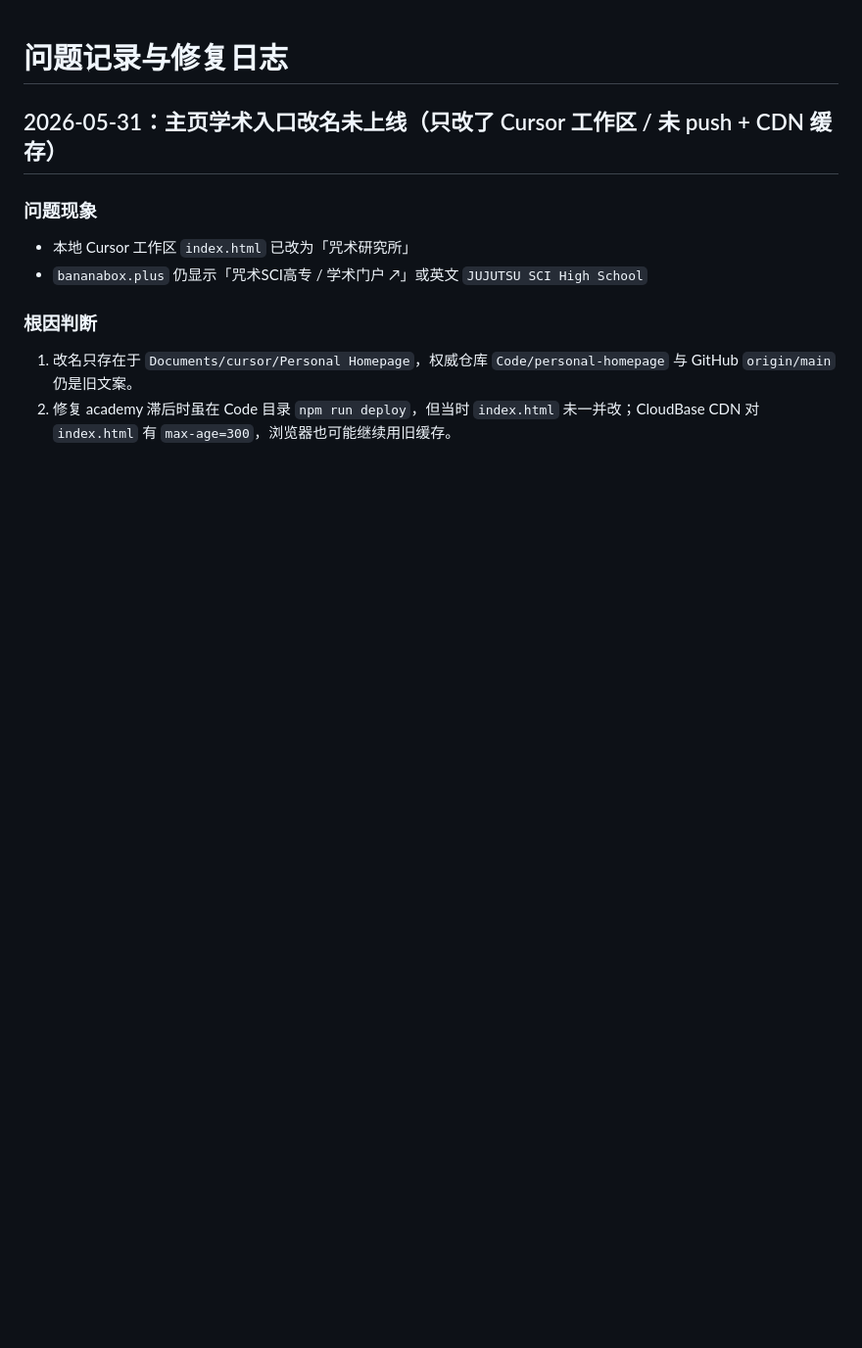
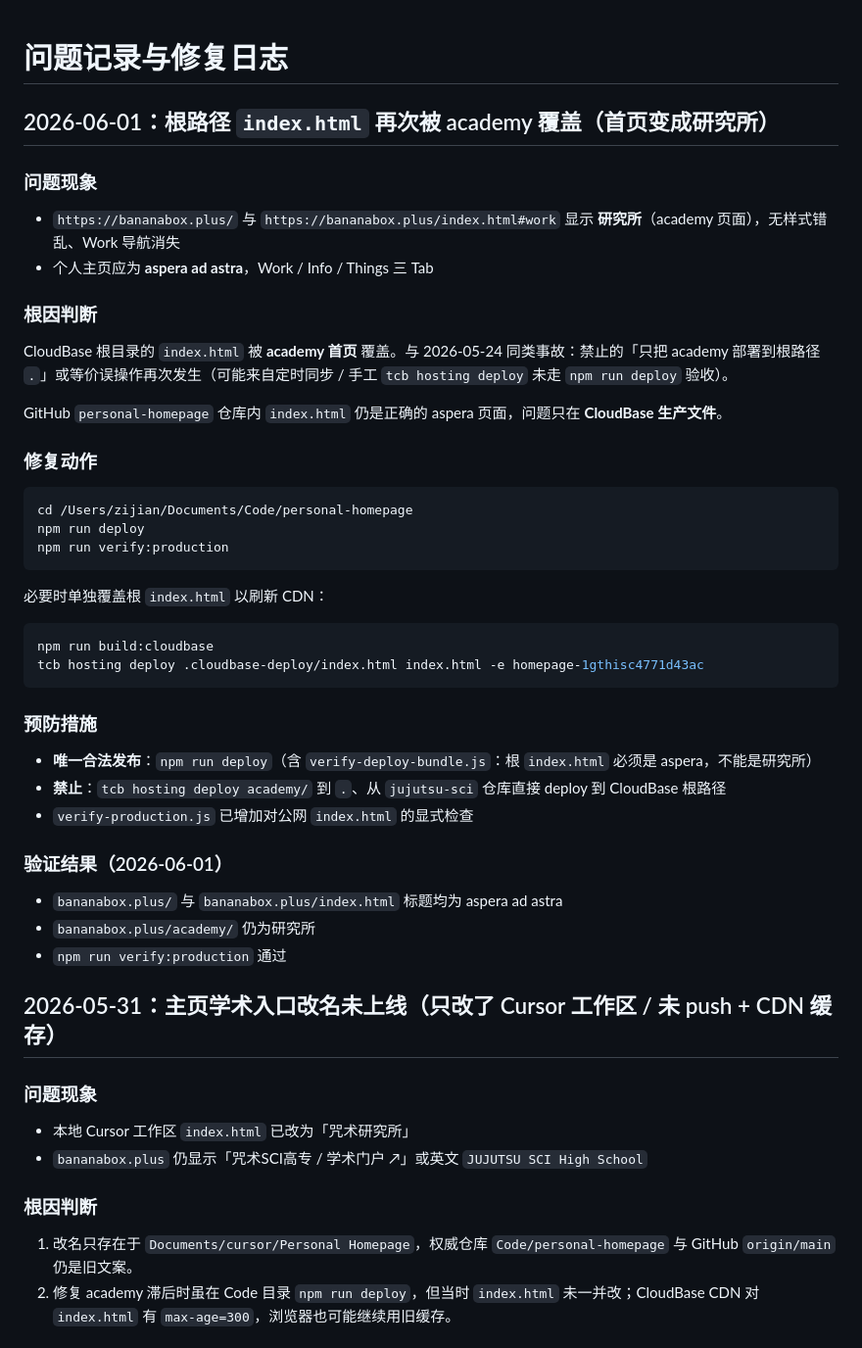
Before and after one commit to zijianxcode/jujutsu-sci, a Markdown page: docs/ISSUE_LOG.md, the part around the change. Shown at 98% size. Drawn GitHub-style; blank space fills up the shorter version.

Commit message:
docs: 记录 2026-06-01 根路径 academy 覆盖事故

````diff
--- a/docs/ISSUE_LOG.md
+++ b/docs/ISSUE_LOG.md
@@ -1,4 +1,44 @@
 # 问题记录与修复日志
+
+## 2026-06-01：根路径 `index.html` 再次被 academy 覆盖（首页变成研究所）
+
+### 问题现象
+
+- `https://bananabox.plus/` 与 `https://bananabox.plus/index.html#work` 显示 **研究所**（academy 页面），无样式错乱、Work 导航消失
+- 个人主页应为 **aspera ad astra**，Work / Info / Things 三 Tab
+
+### 根因判断
+
+CloudBase 根目录的 `index.html` 被 **academy 首页** 覆盖。与 2026-05-24 同类事故：禁止的「只把 academy 部署到根路径 `.`」或等价误操作再次发生（可能来自定时同步 / 手工 `tcb hosting deploy` 未走 `npm run deploy` 验收）。
+
+GitHub `personal-homepage` 仓库内 `index.html` 仍是正确的 aspera 页面，问题只在 **CloudBase 生产文件**。
+
+### 修复动作
+
+```bash
+cd /Users/zijian/Documents/Code/personal-homepage
+npm run deploy
+npm run verify:production
+```
+
+必要时单独覆盖根 `index.html` 以刷新 CDN：
+
+```bash
+npm run build:cloudbase
+tcb hosting deploy .cloudbase-deploy/index.html index.html -e homepage-1gthisc4771d43ac
+```
+
+### 预防措施
+
+- **唯一合法发布**：`npm run deploy`（含 `verify-deploy-bundle.js`：根 `index.html` 必须是 aspera，不能是研究所）
+- **禁止**：`tcb hosting deploy academy/` 到 `.`、从 `jujutsu-sci` 仓库直接 deploy 到 CloudBase 根路径
+- `verify-production.js` 已增加对公网 `index.html` 的显式检查
+
+### 验证结果（2026-06-01）
+
+- `bananabox.plus/` 与 `bananabox.plus/index.html` 标题均为 aspera ad astra
+- `bananabox.plus/academy/` 仍为研究所
+- `npm run verify:production` 通过
 
 ## 2026-05-31：主页学术入口改名未上线（只改了 Cursor 工作区 / 未 push + CDN 缓存）
 
````
